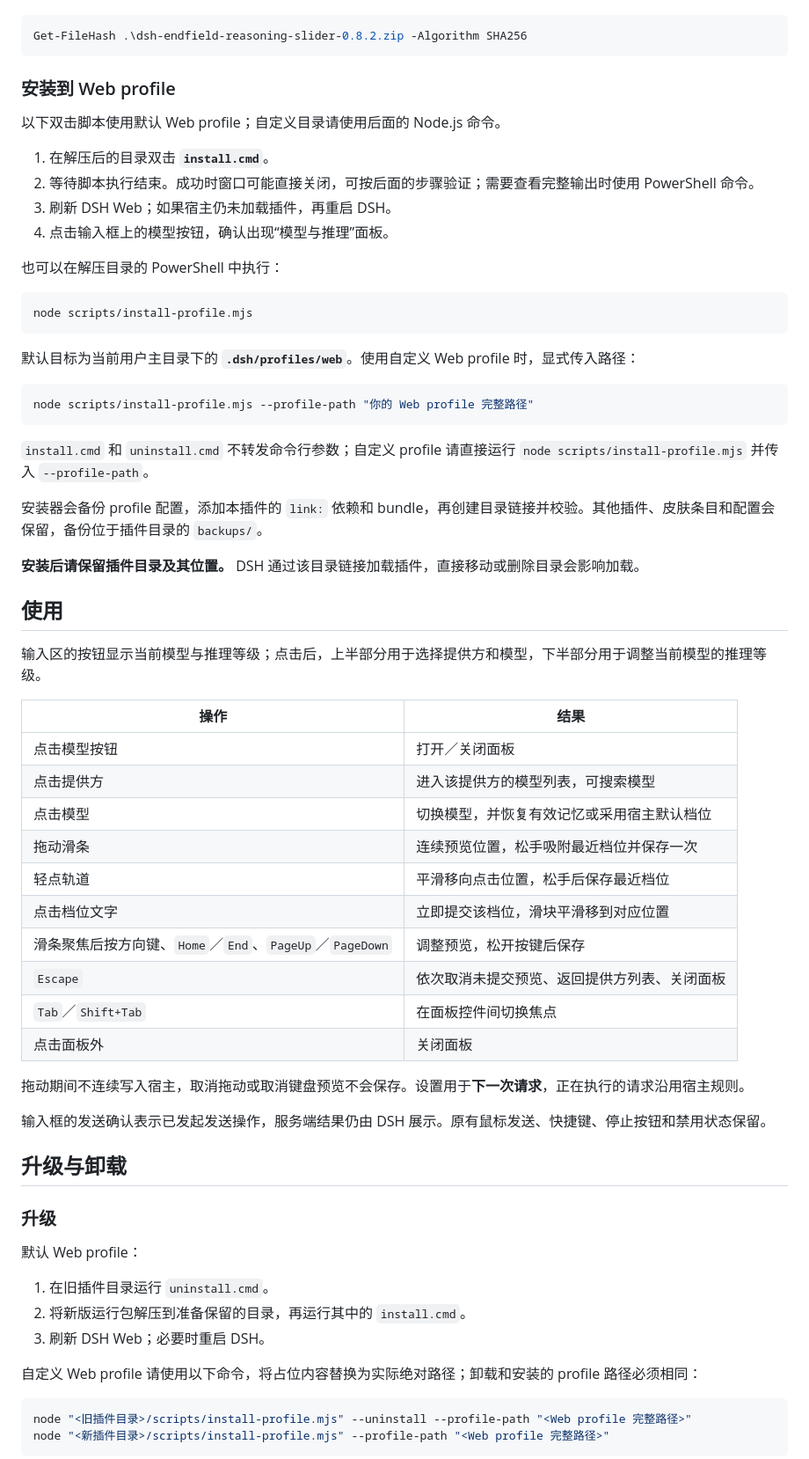
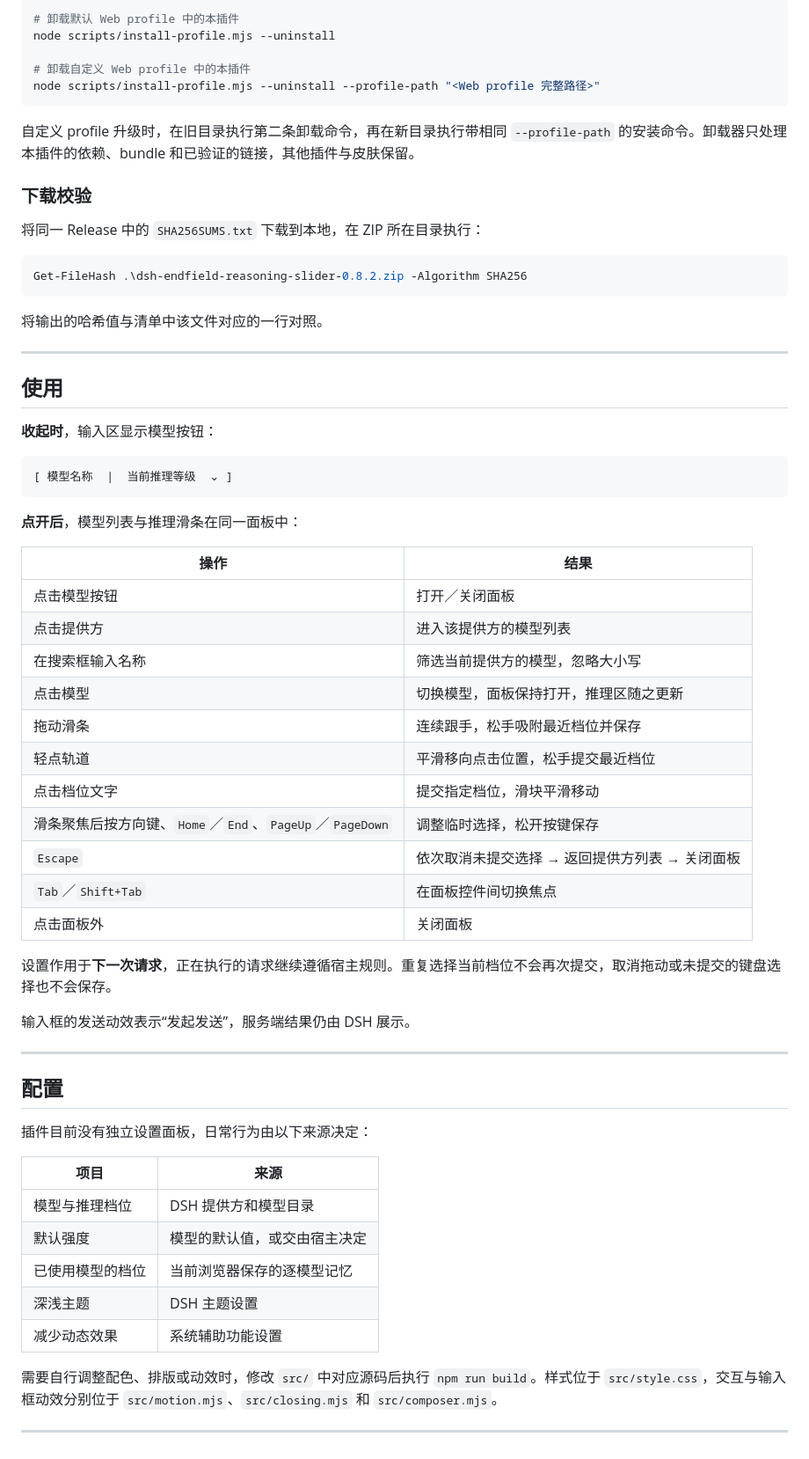
Before and after one commit to hanagasakugoro-blip/dsh-endfield-slider, a Markdown page: README.md, the part around one of its changes. Shown at 88% size. Rendered like a GitHub page.

````diff
--- a/README.md
+++ b/README.md
@@ -72,70 +127,68 @@
+```powershell
+# 卸载默认 Web profile 中的本插件
+node scripts/install-profile.mjs --uninstall
+
+# 卸载自定义 Web profile 中的本插件
+node scripts/install-profile.mjs --uninstall --profile-path "<Web profile 完整路径>"
+```
+
+自定义 profile 升级时，在旧目录执行第二条卸载命令，再在新目录执行带相同 `--profile-path` 的安装命令。卸载器只处理本插件的依赖、bundle 和已验证的链接，其他插件与皮肤保留。
+
+### 下载校验
+
+将同一 Release 中的 `SHA256SUMS.txt` 下载到本地，在 ZIP 所在目录执行：
 
 ```powershell
 Get-FileHash .\dsh-endfield-reasoning-slider-0.8.2.zip -Algorithm SHA256
 ```
 
-### 安装到 Web profile
+将输出的哈希值与清单中该文件对应的一行对照。
 
-以下双击脚本使用默认 Web profile；自定义目录请使用后面的 Node.js 命令。
-
-1. 在解压后的目录双击 **`install.cmd`**。
-2. 等待脚本执行结束。成功时窗口可能直接关闭，可按后面的步骤验证；需要查看完整输出时使用 PowerShell 命令。
-3. 刷新 DSH Web；如果宿主仍未加载插件，再重启 DSH。
-4. 点击输入框上的模型按钮，确认出现“模型与推理”面板。
-
-也可以在解压目录的 PowerShell 中执行：
-
-```powershell
-node scripts/install-profile.mjs
-```
-
-默认目标为当前用户主目录下的 **`.dsh/profiles/web`**。使用自定义 Web profile 时，显式传入路径：
-
-```powershell
-node scripts/install-profile.mjs --profile-path "你的 Web profile 完整路径"
-```
-
-`install.cmd` 和 `uninstall.cmd` 不转发命令行参数；自定义 profile 请直接运行 `node scripts/install-profile.mjs` 并传入 `--profile-path`。
-
-安装器会备份 profile 配置，添加本插件的 `link:` 依赖和 bundle，再创建目录链接并校验。其他插件、皮肤条目和配置会保留，备份位于插件目录的 `backups/`。
-
-**安装后请保留插件目录及其位置。** DSH 通过该目录链接加载插件，直接移动或删除目录会影响加载。
+---
 
 ## 使用
 
-输入区的按钮显示当前模型与推理等级；点击后，上半部分用于选择提供方和模型，下半部分用于调整当前模型的推理等级。
+**收起时**，输入区显示模型按钮：
+
+```text
+[ 模型名称  |  当前推理等级  ⌄ ]
+```
+
+**点开后**，模型列表与推理滑条在同一面板中：
 
 | 操作 | 结果 |
 | --- | --- |
 | 点击模型按钮 | 打开／关闭面板 |
-| 点击提供方 | 进入该提供方的模型列表，可搜索模型 |
-| 点击模型 | 切换模型，并恢复有效记忆或采用宿主默认档位 |
-| 拖动滑条 | 连续预览位置，松手吸附最近档位并保存一次 |
-| 轻点轨道 | 平滑移向点击位置，松手后保存最近档位 |
-| 点击档位文字 | 立即提交该档位，滑块平滑移到对应位置 |
-| 滑条聚焦后按方向键、`Home`／`End`、`PageUp`／`PageDown` | 调整预览，松开按键后保存 |
-| `Escape` | 依次取消未提交预览、返回提供方列表、关闭面板 |
+| 点击提供方 | 进入该提供方的模型列表 |
+| 在搜索框输入名称 | 筛选当前提供方的模型，忽略大小写 |
+| 点击模型 | 切换模型，面板保持打开，推理区随之更新 |
+| 拖动滑条 | 连续跟手，松手吸附最近档位并保存 |
+| 轻点轨道 | 平滑移向点击位置，松手提交最近档位 |
+| 点击档位文字 | 提交指定档位，滑块平滑移动 |
+| 滑条聚焦后按方向键、`Home`／`End`、`PageUp`／`PageDown` | 调整临时选择，松开按键保存 |
+| `Escape` | 依次取消未提交选择 → 返回提供方列表 → 关闭面板 |
 | `Tab`／`Shift+Tab` | 在面板控件间切换焦点 |
 | 点击面板外 | 关闭面板 |
 
-拖动期间不连续写入宿主，取消拖动或取消键盘预览不会保存。设置用于**下一次请求**，正在执行的请求沿用宿主规则。
+设置作用于**下一次请求**，正在执行的请求继续遵循宿主规则。重复选择当前档位不会再次提交，取消拖动或未提交的键盘选择也不会保存。
 
-输入框的发送确认表示已发起发送操作，服务端结果仍由 DSH 展示。原有鼠标发送、快捷键、停止按钮和禁用状态保留。
+输入框的发送动效表示“发起发送”，服务端结果仍由 DSH 展示。
 
-## 升级与卸载
+---
 
-### 升级
+## 配置
 
-默认 Web profile：
+插件目前没有独立设置面板，日常行为由以下来源决定：
 
-1. 在旧插件目录运行 `uninstall.cmd`。
-2. 将新版运行包解压到准备保留的目录，再运行其中的 `install.cmd`。
-3. 刷新 DSH Web；必要时重启 DSH。
+| 项目 | 来源 |
+| --- | --- |
+| 模型与推理档位 | DSH 提供方和模型目录 |
+| 默认强度 | 模型的默认值，或交由宿主决定 |
+| 已使用模型的档位 | 当前浏览器保存的逐模型记忆 |
+| 深浅主题 | DSH 主题设置 |
+| 减少动态效果 | 系统辅助功能设置 |
 
-自定义 Web profile 请使用以下命令，将占位内容替换为实际绝对路径；卸载和安装的 profile 路径必须相同：
+需要自行调整配色、排版或动效时，修改 `src/` 中对应源码后执行 `npm run build`。样式位于 `src/style.css`，交互与输入框动效分别位于 `src/motion.mjs`、`src/closing.mjs` 和 `src/composer.mjs`。
 
-```powershell
-node "<旧插件目录>/scripts/install-profile.mjs" --uninstall --profile-path "<Web profile 完整路径>"
-node "<新插件目录>/scripts/install-profile.mjs" --profile-path "<Web profile 完整路径>"
-```
+---
 
````
Also changed, not shown: other parts of README.md (+175 -105 lines).
